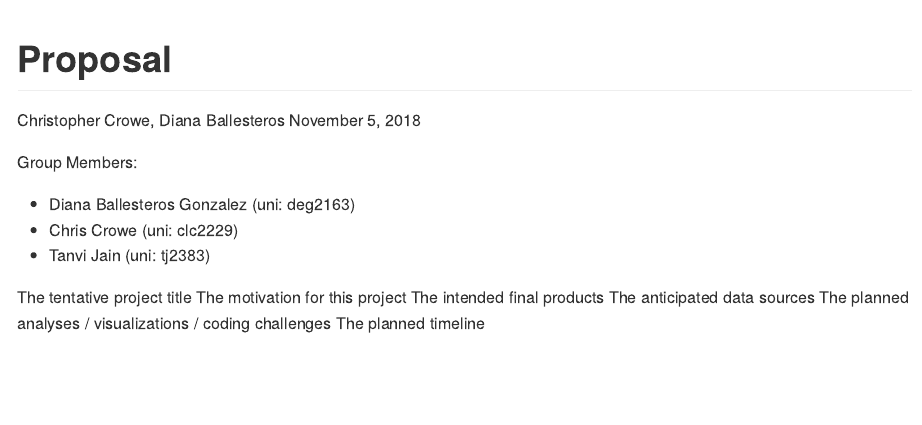
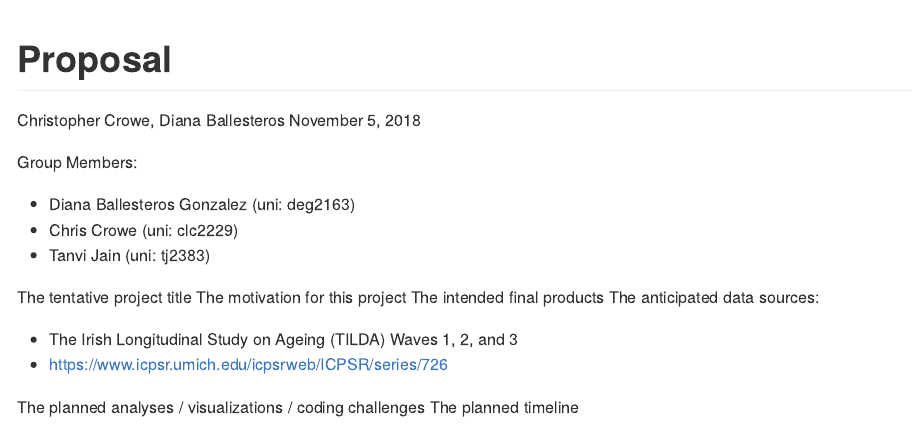
Before and after one commit to deg2163/p8105_tilda, an R Markdown document (proposal.Rmd): the page in a window 1100 px wide, from its top. The pictures show the output file proposal.md that the author committed with the source, drawn offline in the style of GitHub.

Commit message:
added data source

```diff
--- a/proposal.Rmd
+++ b/proposal.Rmd
@@ -18,6 +18,10 @@ Group Members:
 The tentative project title
 The motivation for this project
 The intended final products
-The anticipated data sources
+The anticipated data sources:
+
+* The Irish Longitudinal Study on Ageing (TILDA) Waves 1, 2, and 3
+* https://www.icpsr.umich.edu/icpsrweb/ICPSR/series/726
+
 The planned analyses / visualizations / coding challenges
 The planned timeline
```
Also changed, not shown: proposal.md.
